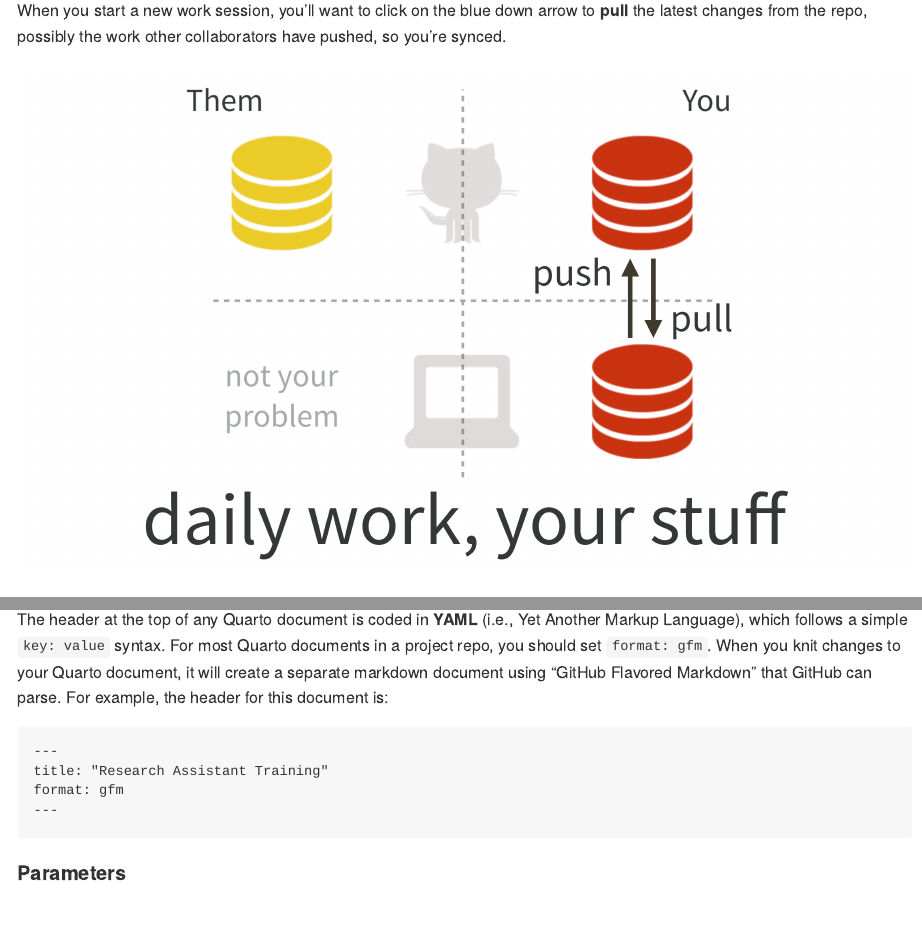
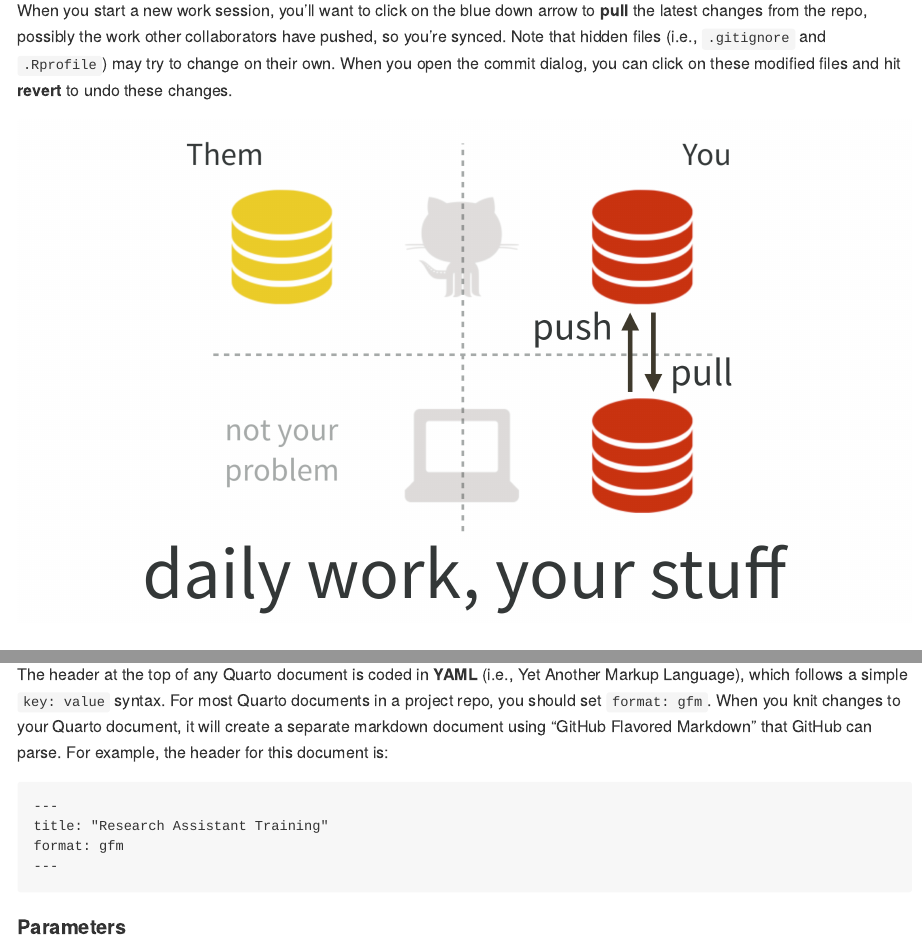
Before and after one commit to marcdotson/asc-training, a Quarto document (README.qmd): the page in a window 1100 px wide, from 2120 px down, and a second part further down, joined at a grey line. The pictures show the output file README.md that the author committed with the source, drawn offline in the style of GitHub.

Commit message:
Included warning about hidden files changing

```diff
--- a/README.qmd
+++ b/README.qmd
@@ -45,7 +45,7 @@ Now you can open up the RStudio Project in the local, cloned repo and work on th
 
 Eventually you'll be ready for other people to have access to your changes on the remote repo. To do this, you'll click on the green up arrow to **push** your changes to the remote repo. You push far less often than you commit, maybe once a work session, since this means you think it's ready for others to have access to. Each time you push, all of your commits are archived on the remote repo, including the **diff** or the side-by-side comparison of what changes you made to the previous version.
 
-When you start a new work session, you'll want to click on the blue down arrow to **pull** the latest changes from the repo, possibly the work other collaborators have pushed, so you're synced.
+When you start a new work session, you'll want to click on the blue down arrow to **pull** the latest changes from the repo, possibly the work other collaborators have pushed, so you're synced. Note that hidden files (i.e., `.gitignore` and `.Rprofile`) may try to change on their own. When you open the commit dialog, you can click on these modified files and hit **revert** to undo these changes.
 
 ![](figures/daily-work.png)
 
```
Also changed, not shown: README.md, README.qmd (2 more changed lines).
